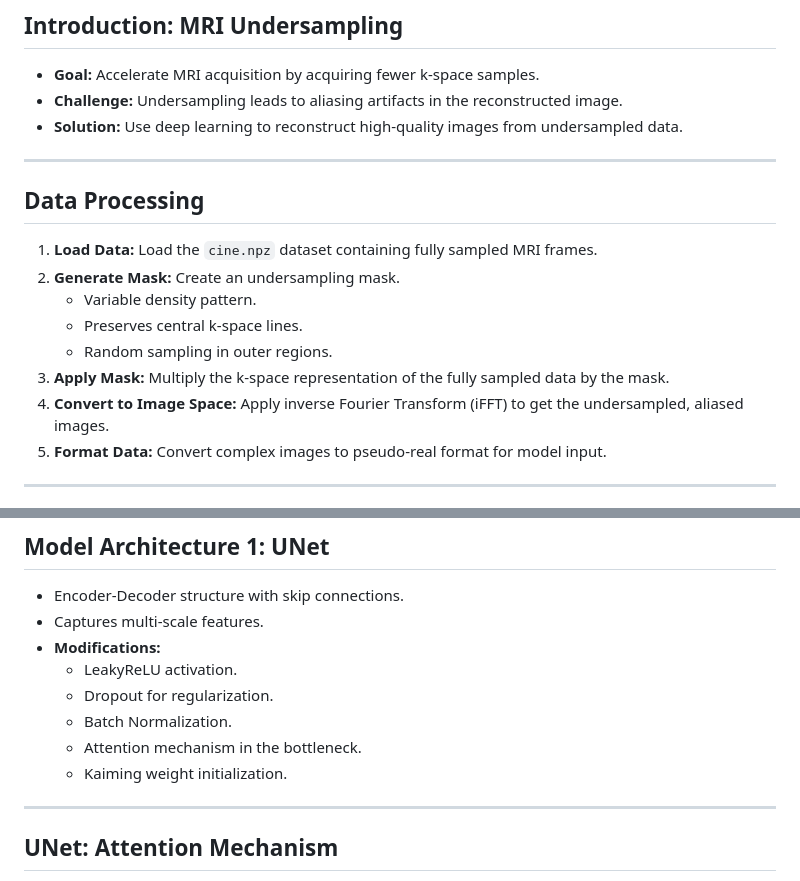
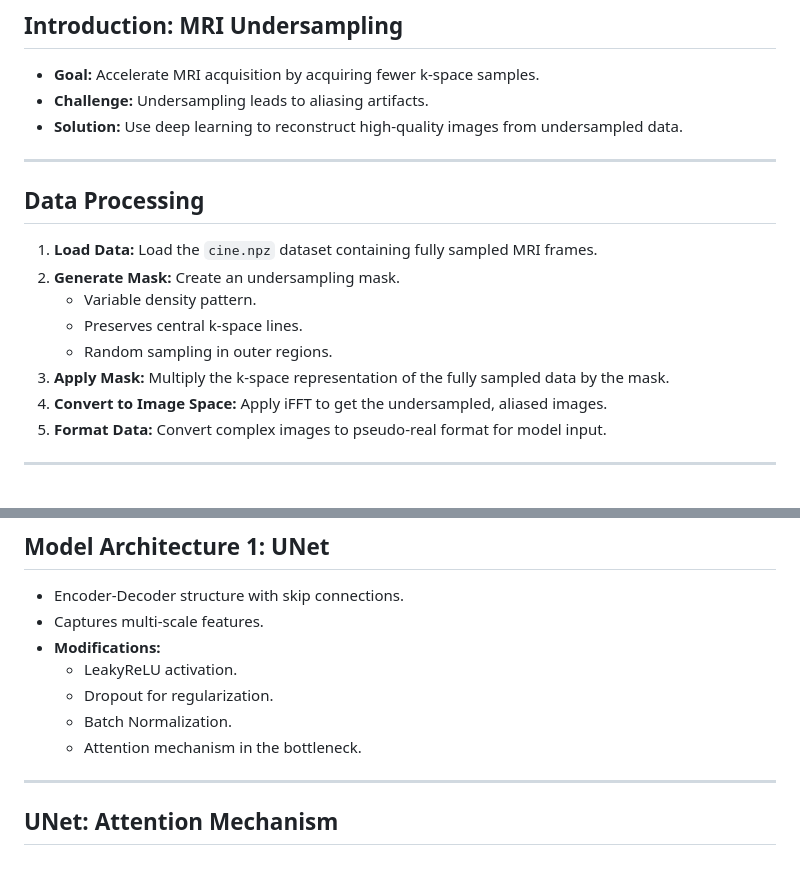
Before and after one commit to XiongWenye/Deep-Learning-Dynamic-MRI-Reconstruction, a Markdown page: report/ppt.md, 2 parts joined by grey strips. Rendered like a GitHub page.

Commit message:
docs: fix typo

```diff
--- a/report/ppt.md
+++ b/report/ppt.md
@@ -13,7 +13,7 @@ paginate: true
 ## Introduction: MRI Undersampling
 
 *   **Goal:** Accelerate MRI acquisition by acquiring fewer k-space samples.
-*   **Challenge:** Undersampling leads to aliasing artifacts in the reconstructed image.
+*   **Challenge:** Undersampling leads to aliasing artifacts.
 *   **Solution:** Use deep learning to reconstruct high-quality images from undersampled data.
 
 ---
@@ -26,7 +26,7 @@ paginate: true
     *   Preserves central k-space lines.
     *   Random sampling in outer regions.
 3.  **Apply Mask:** Multiply the k-space representation of the fully sampled data by the mask.
-4.  **Convert to Image Space:** Apply inverse Fourier Transform (iFFT) to get the undersampled, aliased images.
+4.  **Convert to Image Space:** Apply iFFT to get the undersampled, aliased images.
 5.  **Format Data:** Convert complex images to pseudo-real format for model input.
 
 ---
@@ -62,7 +62,6 @@ def variable_density_mask(shape, acceleration=5, center_lines=11, seed=42):
     *   Dropout for regularization.
     *   Batch Normalization.
     *   Attention mechanism in the bottleneck.
-    *   Kaiming weight initialization.
 
 ---
 
```
